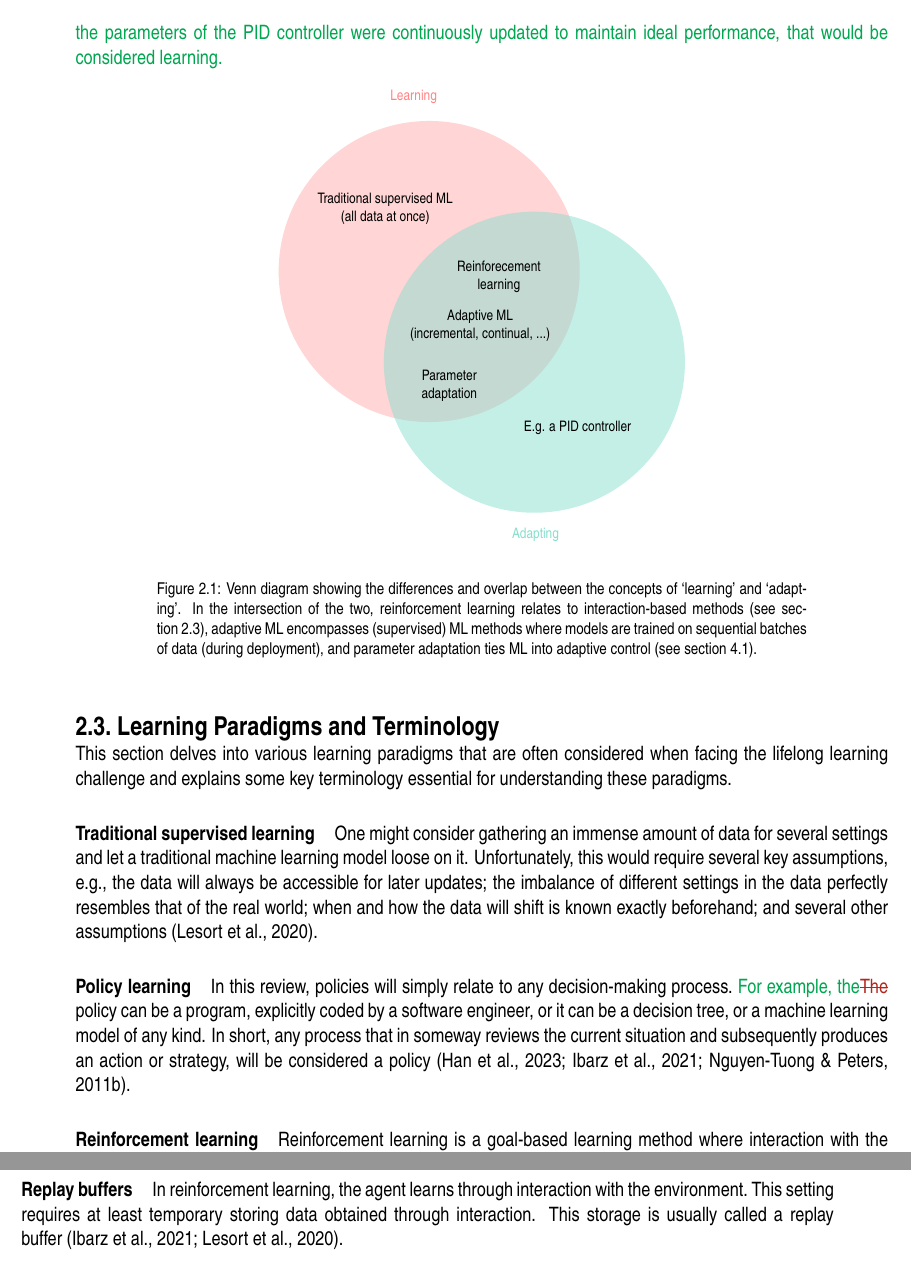
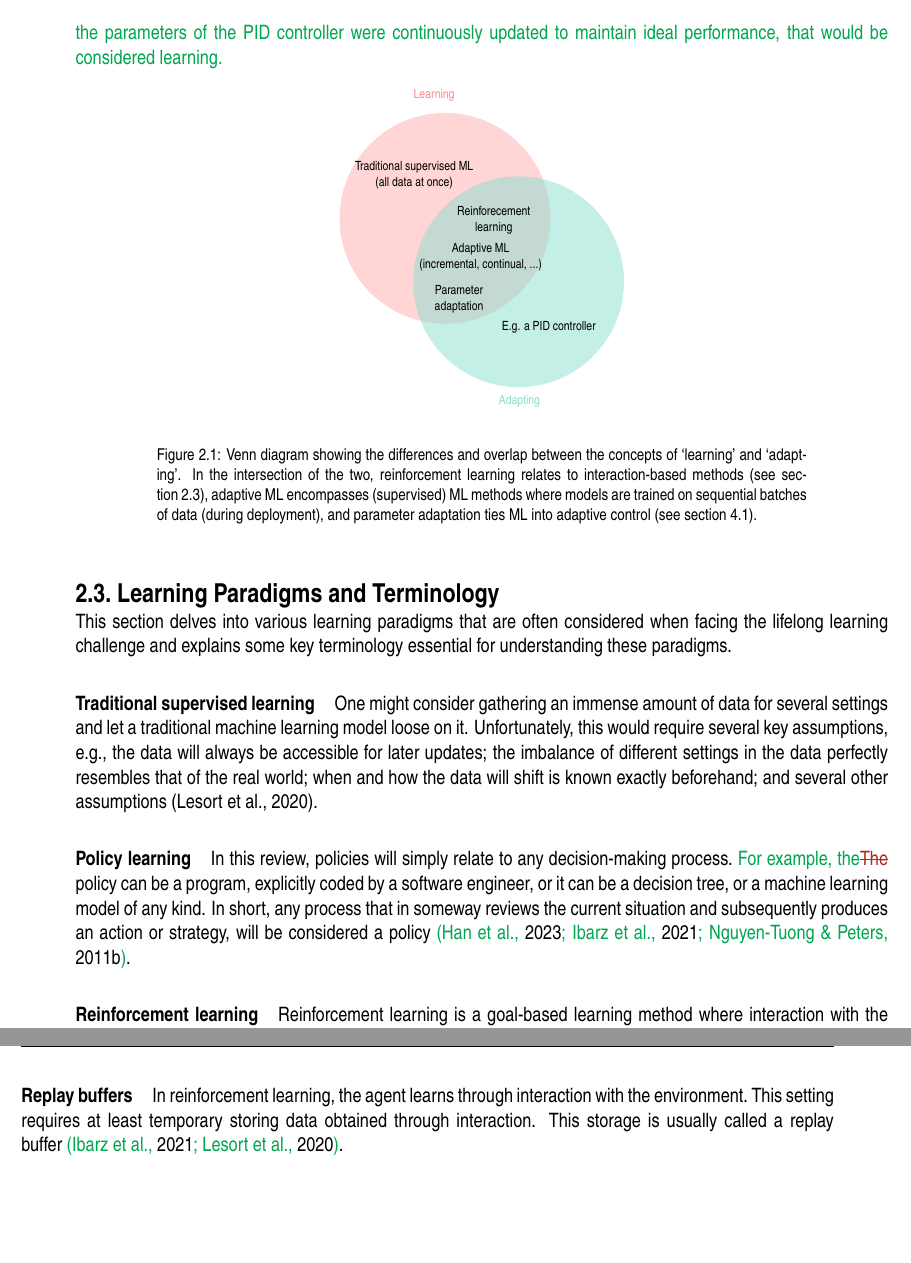
Before and after one commit to Evert-DV/Msc-Lifelong-Learning, a LaTeX thesis (reports/literature-study.tex, which reads reports/Literature study/background.tex): two parts of pages 12 and 13 of 35, joined at a grey line, cut so that both start at the same text, the shorter picture padded with empty space. Compiled offline with pdfLaTeX.

Commit message:
venn diagram, refs

```diff
--- a/reports/Literature study/background.tex
+++ b/reports/Literature study/background.tex
@@ -32,8 +32,8 @@ If, however, the parameters of the PID controller were continuously updated to m
 
 \begin{figure}[!htb]
     \begin{center}
-        \def\svgwidth{0.5\textwidth}
-        \scriptsize\input{Literature study/figures/venn.pdf_tex}
+        \def\svgwidth{0.35\textwidth}
+        \fontsize{7pt}{1pt}\selectfont\input{Literature study/figures/venn.pdf_tex}
     \end{center}
     \captionsetup{width=0.8\textwidth}
     \caption{Venn diagram showing the differences and overlap between the concepts of `learning' and `adapting'.
@@ -50,7 +50,7 @@ Unfortunately, this would require several key assumptions, e.g., the data will a
 
 \paragraph{Policy learning}
 In this review, policies will simply relate to any decision-making process.\ \replaced{For example, the}{The} policy can be a program, explicitly coded by a software engineer, or it can be a decision tree, or a machine learning model of any kind.
-In short, any process that in someway reviews the current situation and subsequently produces an action or strategy, will be considered a policy~\cite{Nguyen-Tuong2011, Han2023a, Ibarz2021}.
+In short, any process that in someway reviews the current situation and subsequently produces an action or strategy, will be considered a policy~\added{\protect\cite{Nguyen-Tuong2011, Han2023a, Ibarz2021}}.
 
 \paragraph{Reinforcement learning}\label{par:RL}
 Reinforcement learning is a goal-based learning method where interaction with the environment is key.
@@ -64,4 +64,4 @@ Policy-based methods learn a direct mapping from state to action, while model-ba
 
 \paragraph{Replay buffers}
 In reinforcement learning, the agent learns through interaction with the environment.\ This setting requires at least temporary storing data obtained through interaction.
-This storage is usually called a replay buffer~\cite{Lesort2020, Ibarz2021}.
+This storage is usually called a replay buffer~\added{\protect\cite{Lesort2020, Ibarz2021}}.
```
Also changed, not shown: reports/Literature study/figures/venn.pdf_tex.
